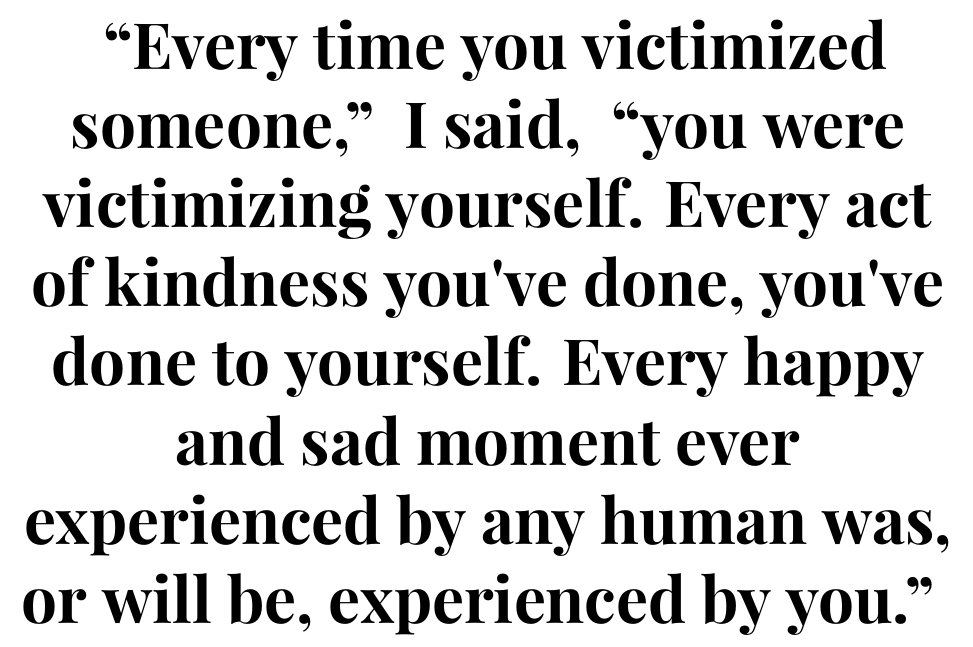
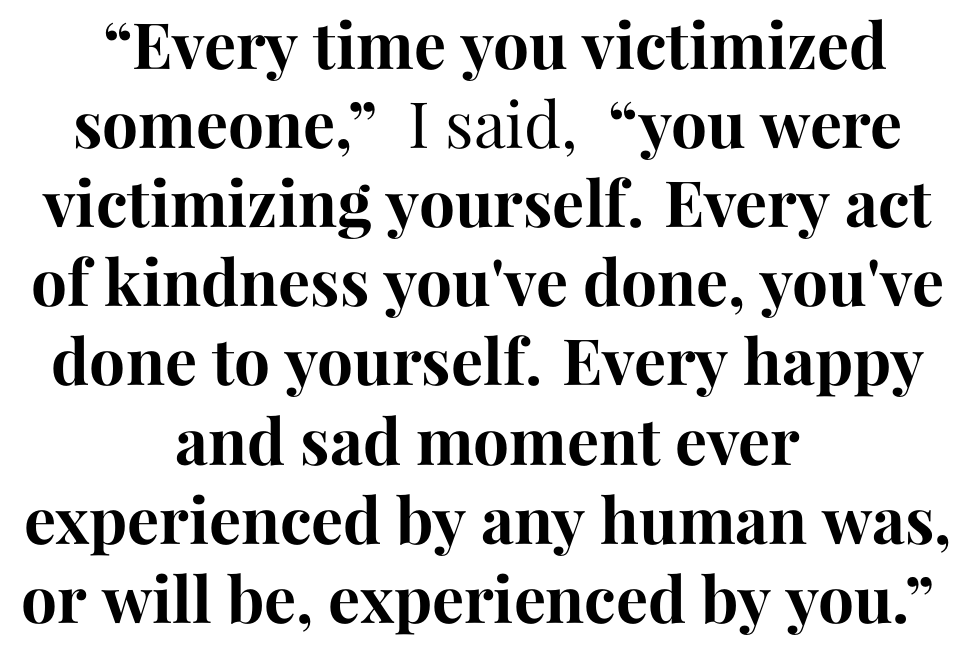
Before and after one commit to shreyasm-dev/hatch, a LaTeX book (main.tex): part of page 7 of 7, cut so that both start at the same text. Compiled offline with XeLaTeX; a missing font is replaced by an installed copy or a similar font.

Commit message:
Bold dialogue

```diff
--- a/main.tex
+++ b/main.tex
@@ -231,7 +231,7 @@ You thought for a long time.
   \begin{onehalfspace}
     \fontspec{Playfair Display}
     \fontsize{32}{32}\selectfont
-    \textbf{\dialogue{Every time you victimized someone,} I said, \dialogue{you were victimizing yourself. Every act of kindness you've done, you've done to yourself. Every happy and sad moment ever experienced by any human was, or will be, experienced by you.}}
+    \textbf{\dialogue{Every time you victimized someone,}} I said, \textbf{\dialogue{you were victimizing yourself. Every act of kindness you've done, you've done to yourself. Every happy and sad moment ever experienced by any human was, or will be, experienced by you.}}
   \end{onehalfspace}
 \end{center}
 
```
Also changed, not shown: 2 other files.
